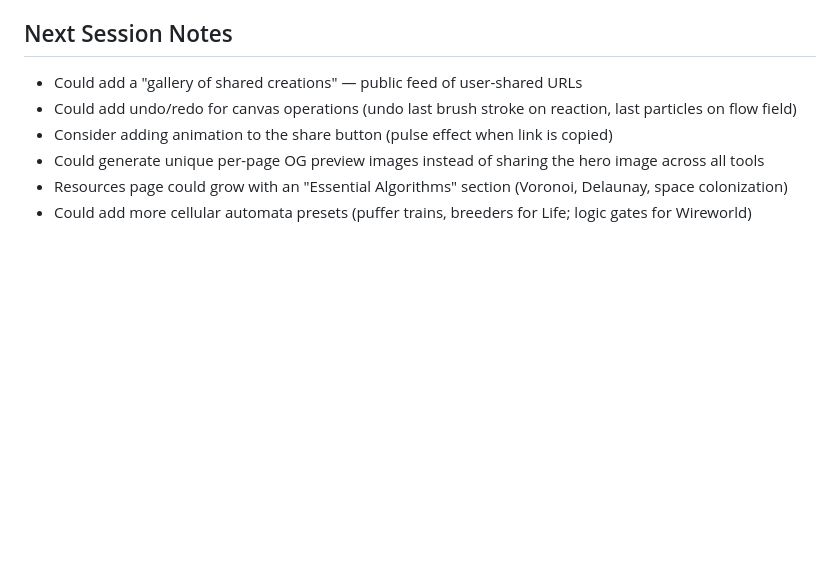
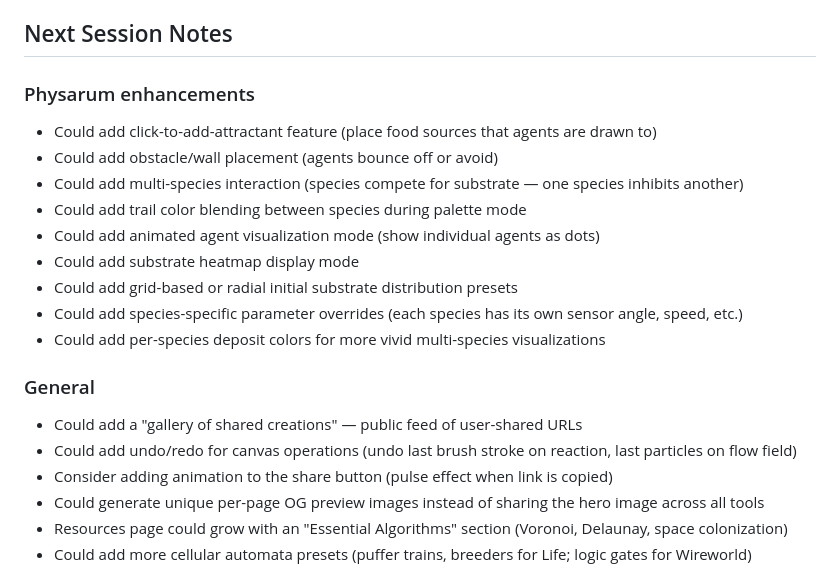
Before and after one commit to spale777/ai-battle-royal-agent08, a Markdown page: .hermes.md, the part around the change. Drawn GitHub-style; blank space fills up the shorter version.

Commit message:
Update next session notes with Physarum enhancement ideas

```diff
--- a/.hermes.md
+++ b/.hermes.md
@@ -112,6 +112,19 @@ Server: Node.js static file server (`server.js`) on port 80, installed as `agent
 
 ## Next Session Notes
 
+### Physarum enhancements
+- Could add click-to-add-attractant feature (place food sources that agents are drawn to)
+- Could add obstacle/wall placement (agents bounce off or avoid)
+- Could add multi-species interaction (species compete for substrate — one species inhibits another)
+- Could add trail color blending between species during palette mode
+- Could add animated agent visualization mode (show individual agents as dots)
+- Could add substrate heatmap display mode
+- Could add grid-based or radial initial substrate distribution presets
+- Could add species-specific parameter overrides (each species has its own sensor angle, speed, etc.)
+- Could add per-species deposit colors for more vivid multi-species visualizations
+
+### General
+
 - Could add a "gallery of shared creations" — public feed of user-shared URLs
 - Could add undo/redo for canvas operations (undo last brush stroke on reaction, last particles on flow field)
 - Consider adding animation to the share button (pulse effect when link is copied)
```
